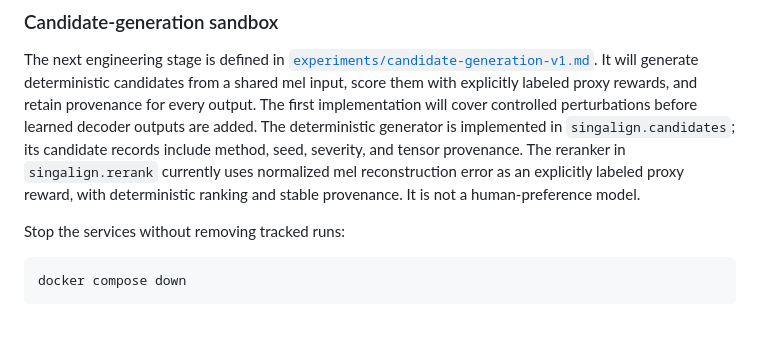
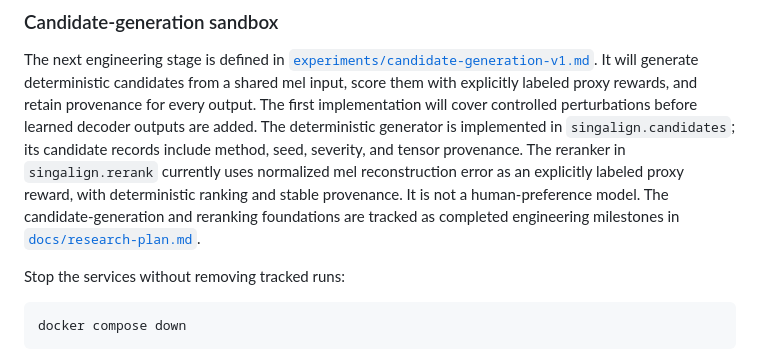
Before and after one commit to moseskim1027/singalign, a Markdown page: README.md, the part around the change. GitHub-like rendering; blank space fills up the shorter version.

Commit message:
Track candidate sandbox milestones

```diff
--- a/README.md
+++ b/README.md
@@ -477,6 +477,8 @@ candidate records include method, seed, severity, and tensor provenance.
 The reranker in `singalign.rerank` currently uses normalized mel reconstruction
 error as an explicitly labeled proxy reward, with deterministic ranking and
 stable provenance. It is not a human-preference model.
+The candidate-generation and reranking foundations are tracked as completed
+engineering milestones in [`docs/research-plan.md`](docs/research-plan.md).
 
 Stop the services without removing tracked runs:
 
```
Also changed, not shown: docs/research-plan.md (+6 -1 lines).
